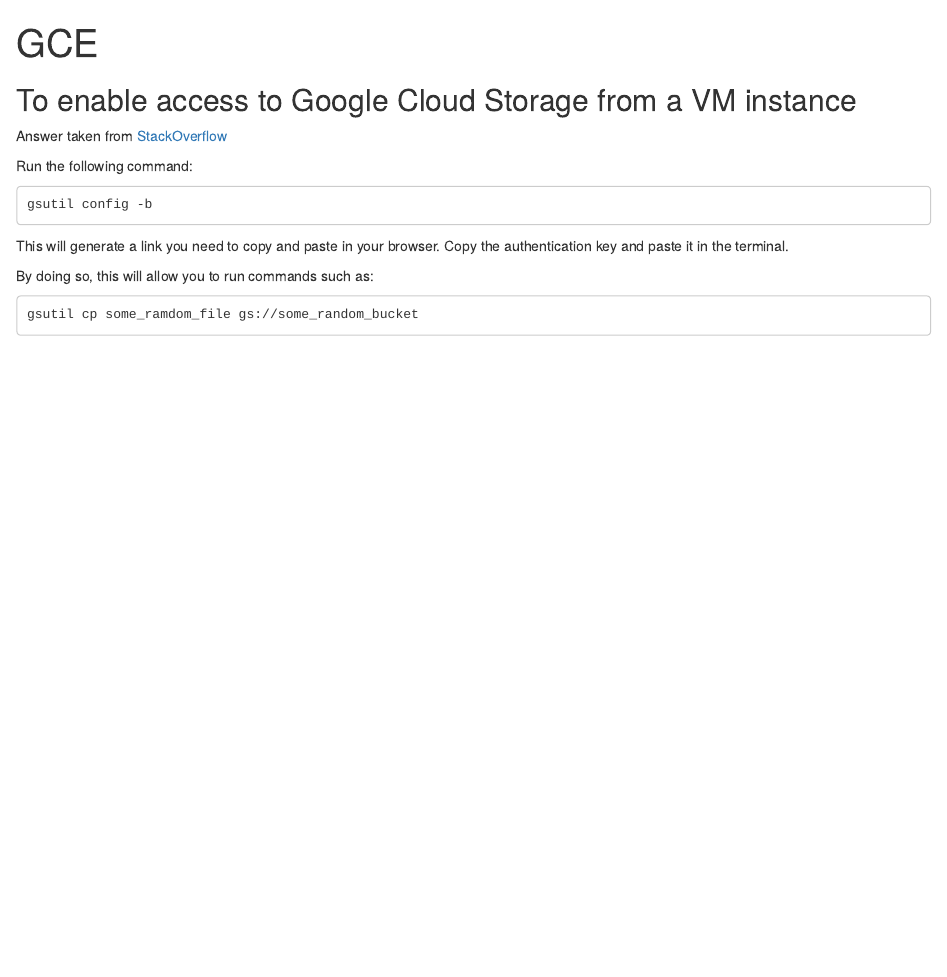
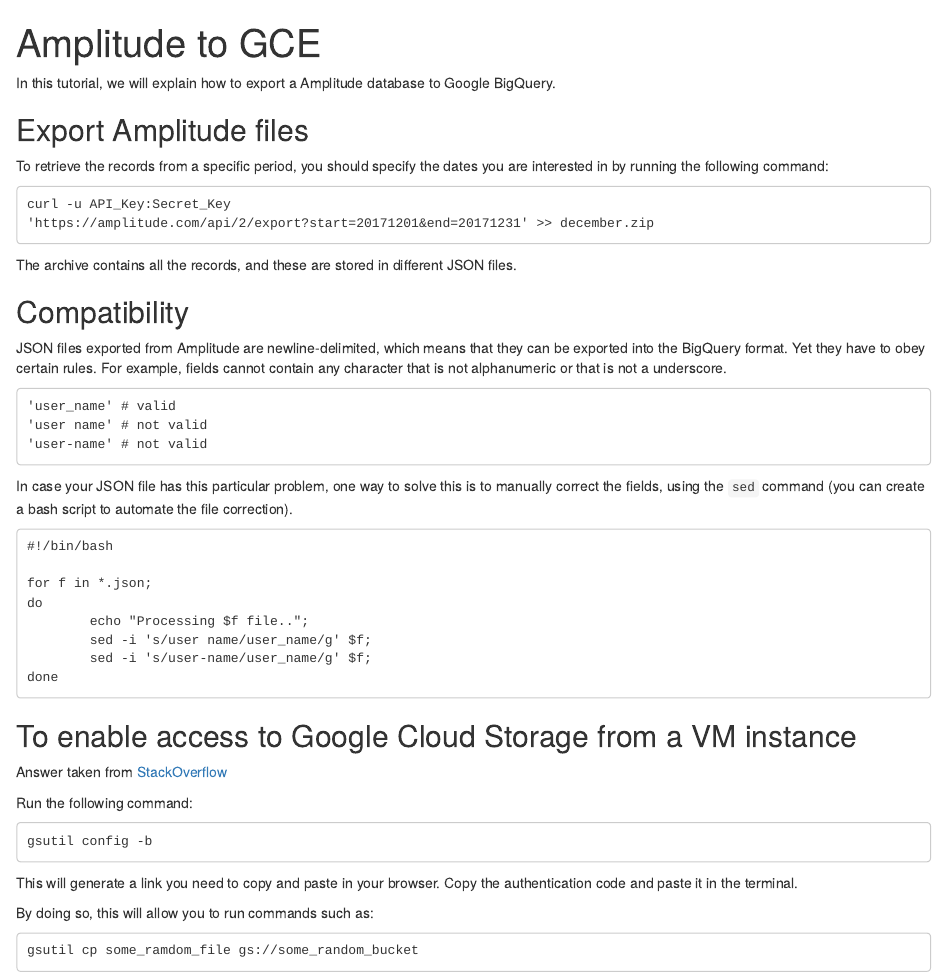
Before and after one commit to appchoose/tutorials, an R Markdown document (gce.Rmd): the page in a window 1100 px wide, from its top. Rendered offline with R 4.5, knitr and Pandoc, with nearby package versions.

Commit message:
Amplitude

````diff
--- a/gce.Rmd
+++ b/gce.Rmd
@@ -1,11 +1,49 @@
 ---
-title: "GCE"
+title: "Amplitude to GCE"
 output: html_document
 ---
 
 ```{r setup, include=FALSE}
 knitr::opts_chunk$set(echo = TRUE)
 ```
+
+In this tutorial, we will explain how to export a Amplitude database to Google BigQuery.
+
+## Export Amplitude files
+
+To retrieve the records from a specific period, you should specify the dates you are interested in by running the following command:
+
+```
+curl -u API_Key:Secret_Key
+'https://amplitude.com/api/2/export?start=20171201&end=20171231' >> december.zip
+```
+
+The archive contains all the records, and these are stored in different JSON files.
+
+## Compatibility
+
+JSON files exported from Amplitude are newline-delimited, which means that they can be exported into the BigQuery format. Yet they have to obey certain rules. For example, fields cannot contain any character that is not alphanumeric or that is not a underscore.
+
+```
+'user_name' # valid
+'user name' # not valid
+'user-name' # not valid
+```
+
+In case your JSON file has this particular problem, one way to solve this is to manually correct the fields, using the `sed` command (you can create a bash script to automate the file correction).
+
+
+```
+#!/bin/bash
+
+for f in *.json;
+do
+        echo "Processing $f file..";
+        sed -i 's/user name/user_name/g' $f;
+        sed -i 's/user-name/user_name/g' $f;
+done
+```
+
 
 ## To enable access to Google Cloud Storage from a VM instance
 
@@ -17,7 +55,7 @@
 gsutil config -b
 ```
 
-This will generate a link you need to copy and paste in your browser. Copy the authentication key and paste it in the terminal.
+This will generate a link you need to copy and paste in your browser. Copy the authentication code and paste it in the terminal.
 
 By doing so, this will allow you to run commands such as:
 
````
